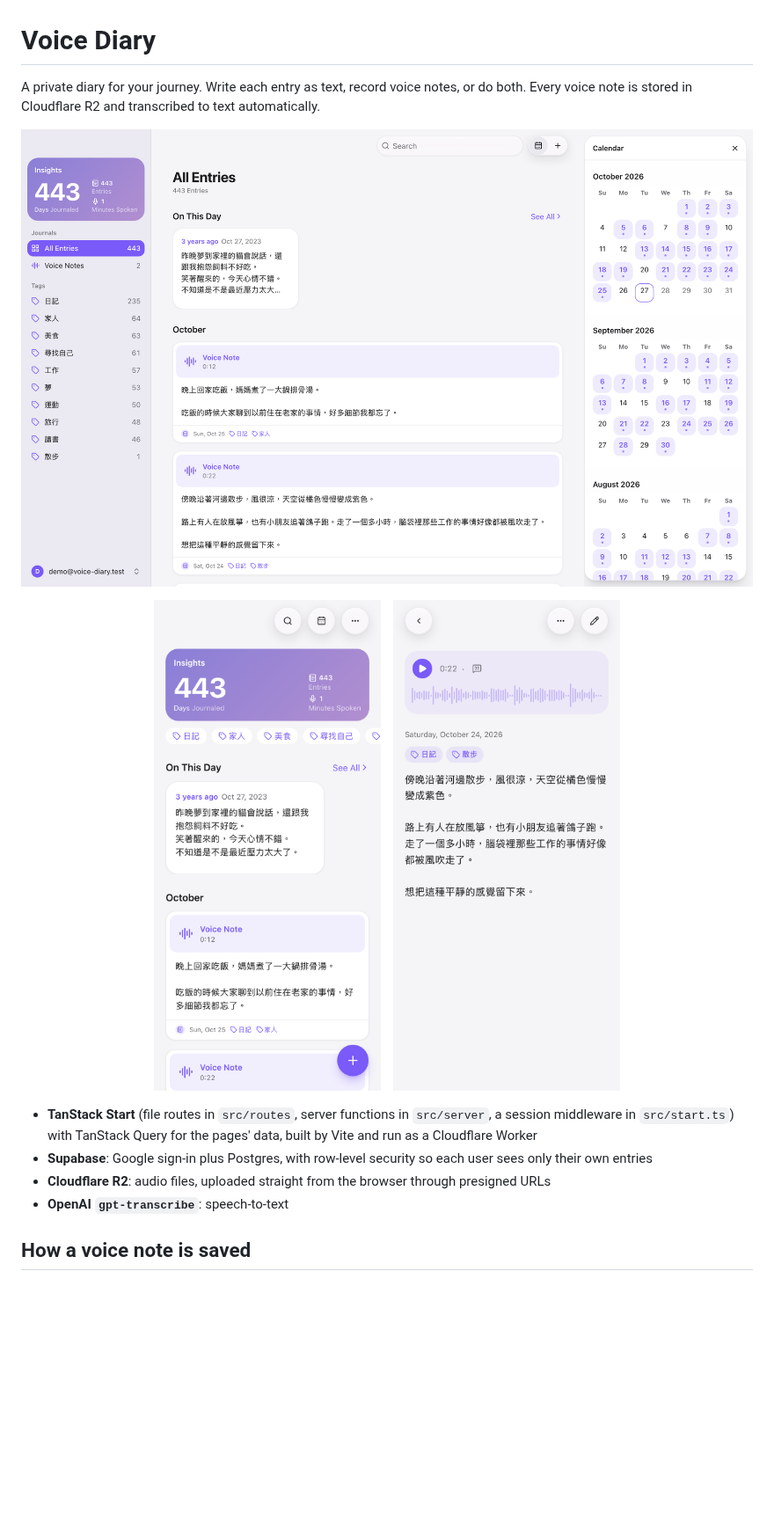
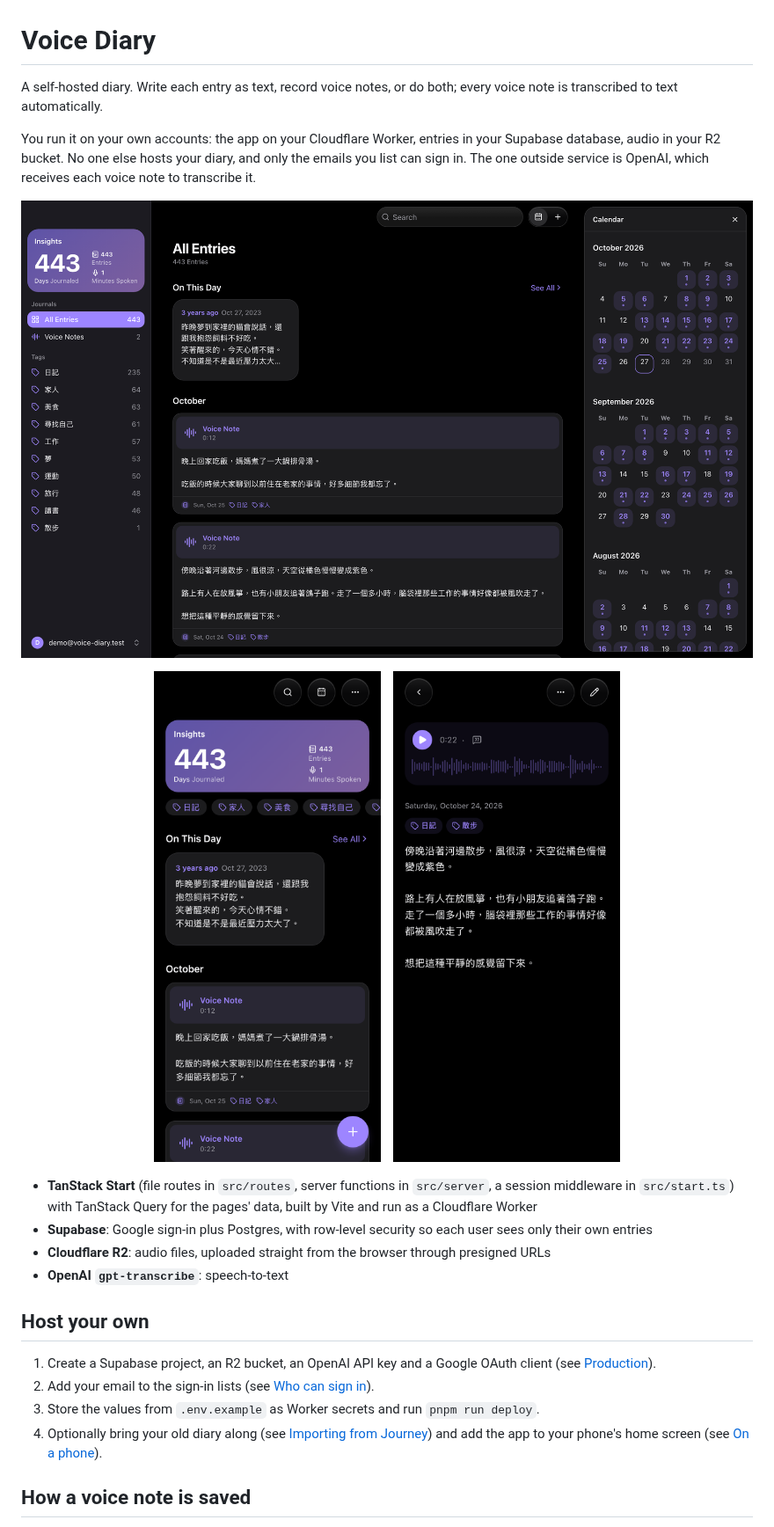
Before and after one commit to leochiu-a/voice-diary, a Markdown page: README.md, the part around the change. Shown at 88% size. Drawn GitHub-style; pictures changed too: docs/screenshots/desktop.png, docs/screenshots/mobile-entry.png, docs/screenshots/mobile-home.png; blank space fills up the shorter version.

Commit message:
docs(readme): lead with self-hosting and use dark mode screenshots
Co-Authored-By: Claude Opus 5.5 <noreply@anthropic.com>

```diff
--- a/README.md
+++ b/README.md
@@ -1,6 +1,8 @@
 # Voice Diary
 
-A private diary for your journey. Write each entry as text, record voice notes, or do both. Every voice note is stored in Cloudflare R2 and transcribed to text automatically.
+A self-hosted diary. Write each entry as text, record voice notes, or do both; every voice note is transcribed to text automatically.
+
+You run it on your own accounts: the app on your Cloudflare Worker, entries in your Supabase database, audio in your R2 bucket. No one else hosts your diary, and only the emails you list can sign in. The one outside service is OpenAI, which receives each voice note to transcribe it.
 
 ![All entries on desktop, with Insights, tags and the calendar](docs/screenshots/desktop.png)
 
@@ -14,6 +16,13 @@ A private diary for your journey. Write each entry as text, record voice notes,
 - **Supabase**: Google sign-in plus Postgres, with row-level security so each user sees only their own entries
 - **Cloudflare R2**: audio files, uploaded straight from the browser through presigned URLs
 - **OpenAI `gpt-transcribe`**: speech-to-text
+
+## Host your own
+
+1. Create a Supabase project, an R2 bucket, an OpenAI API key and a Google OAuth client (see [Production](#production-cloudflare-workers)).
+2. Add your email to the sign-in lists (see [Who can sign in](#who-can-sign-in)).
+3. Store the values from `.env.example` as Worker secrets and run `pnpm run deploy`.
+4. Optionally bring your old diary along (see [Importing from Journey](#importing-from-journey)) and add the app to your phone's home screen (see [On a phone](#on-a-phone)).
 
 ## How a voice note is saved
 
```
